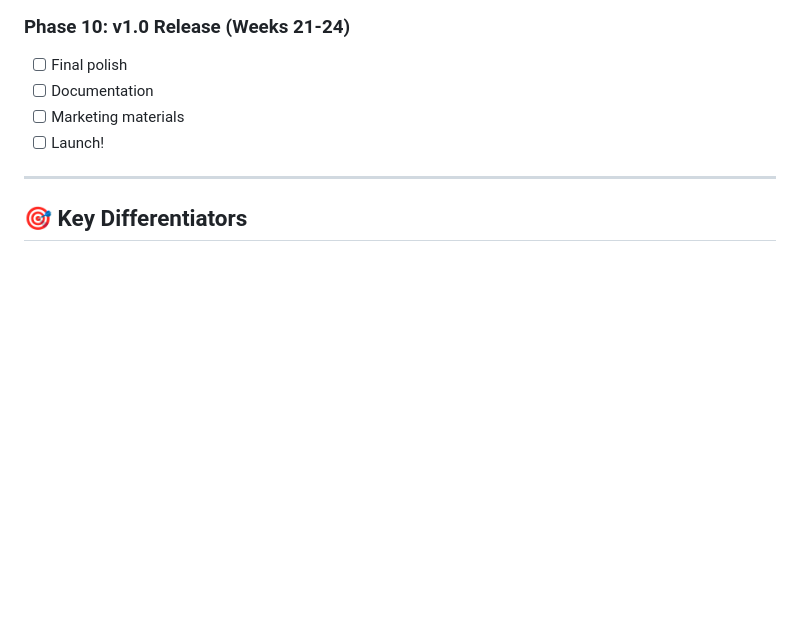
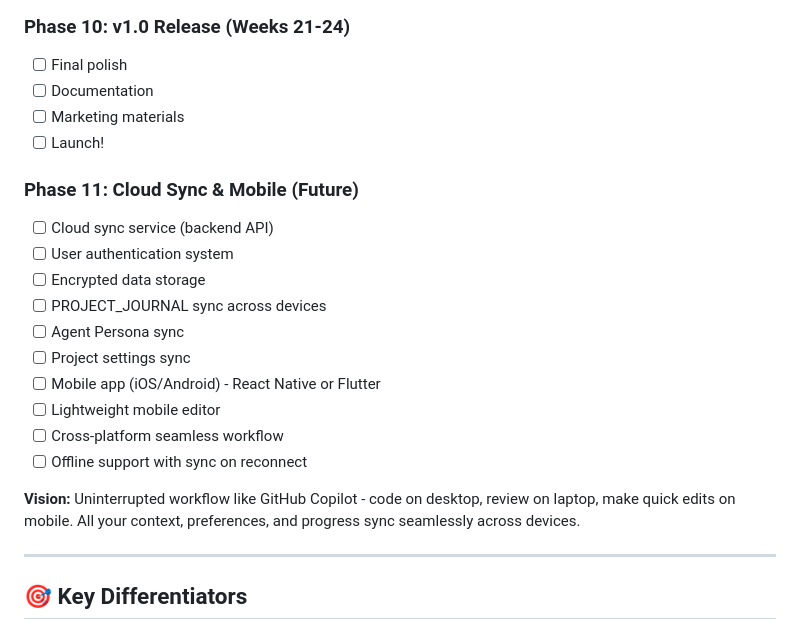
Before and after one commit to FutureVision-Labs/VIBE-IDE, a Markdown page: PROJECT_JOURNAL.md, the part around the change. Drawn GitHub-style; blank space fills up the shorter version.

Commit message:
Add Phase 11: Cloud Sync & Mobile vision + Devlog #006

```diff
--- a/PROJECT_JOURNAL.md
+++ b/PROJECT_JOURNAL.md
@@ -472,6 +472,20 @@ Instead of just picking a template, beginners fill out a visual form:
 - [ ] Marketing materials
 - [ ] Launch!
 
+### Phase 11: Cloud Sync & Mobile (Future)
+- [ ] Cloud sync service (backend API)
+- [ ] User authentication system
+- [ ] Encrypted data storage
+- [ ] PROJECT_JOURNAL sync across devices
+- [ ] Agent Persona sync
+- [ ] Project settings sync
+- [ ] Mobile app (iOS/Android) - React Native or Flutter
+- [ ] Lightweight mobile editor
+- [ ] Cross-platform seamless workflow
+- [ ] Offline support with sync on reconnect
+
+**Vision:** Uninterrupted workflow like GitHub Copilot - code on desktop, review on laptop, make quick edits on mobile. All your context, preferences, and progress sync seamlessly across devices.
+
 ---
 
 ## 🎯 Key Differentiators
```
Also changed, not shown: devlog-006-cloud-sync-mobile-vision.md (added, +281 -0 lines).
